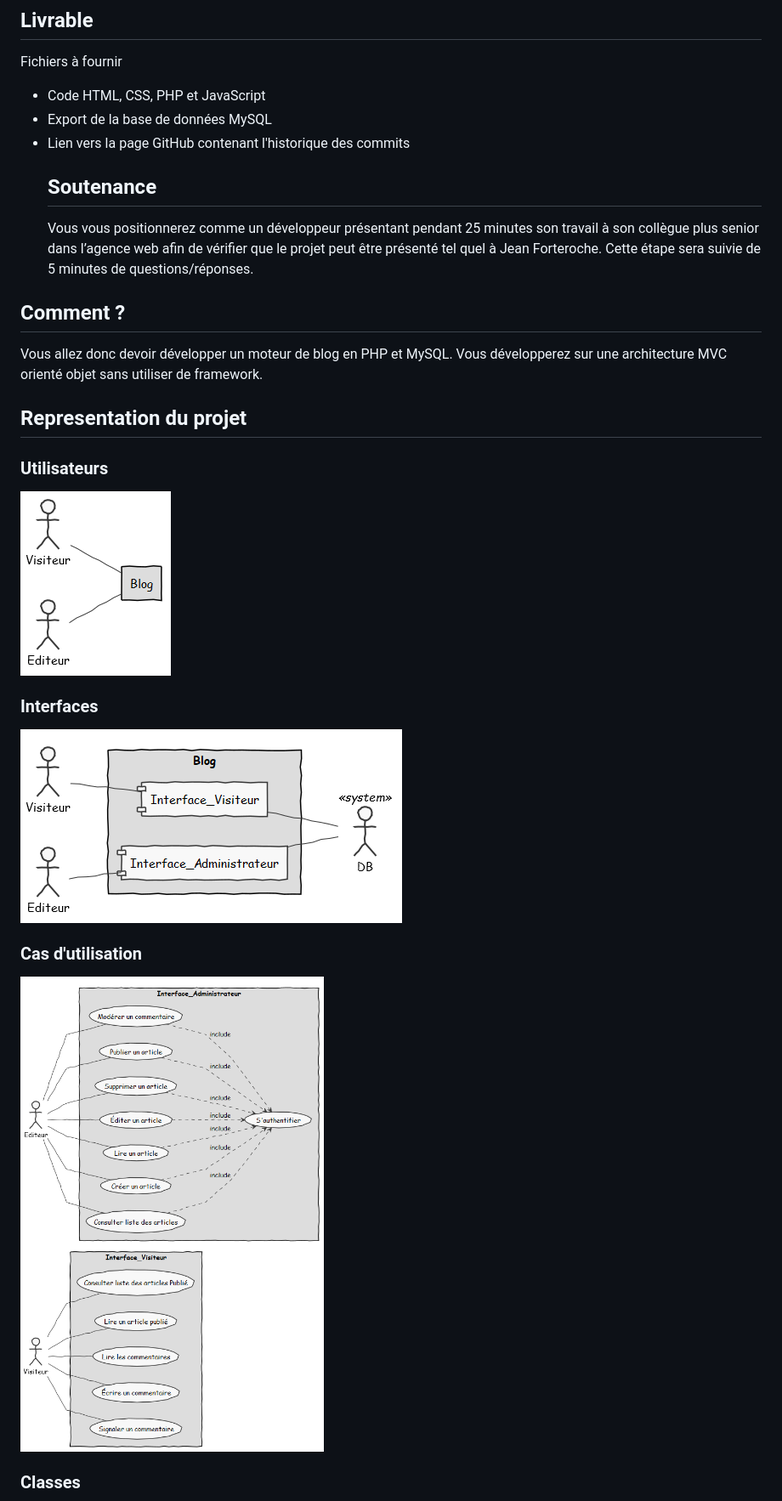
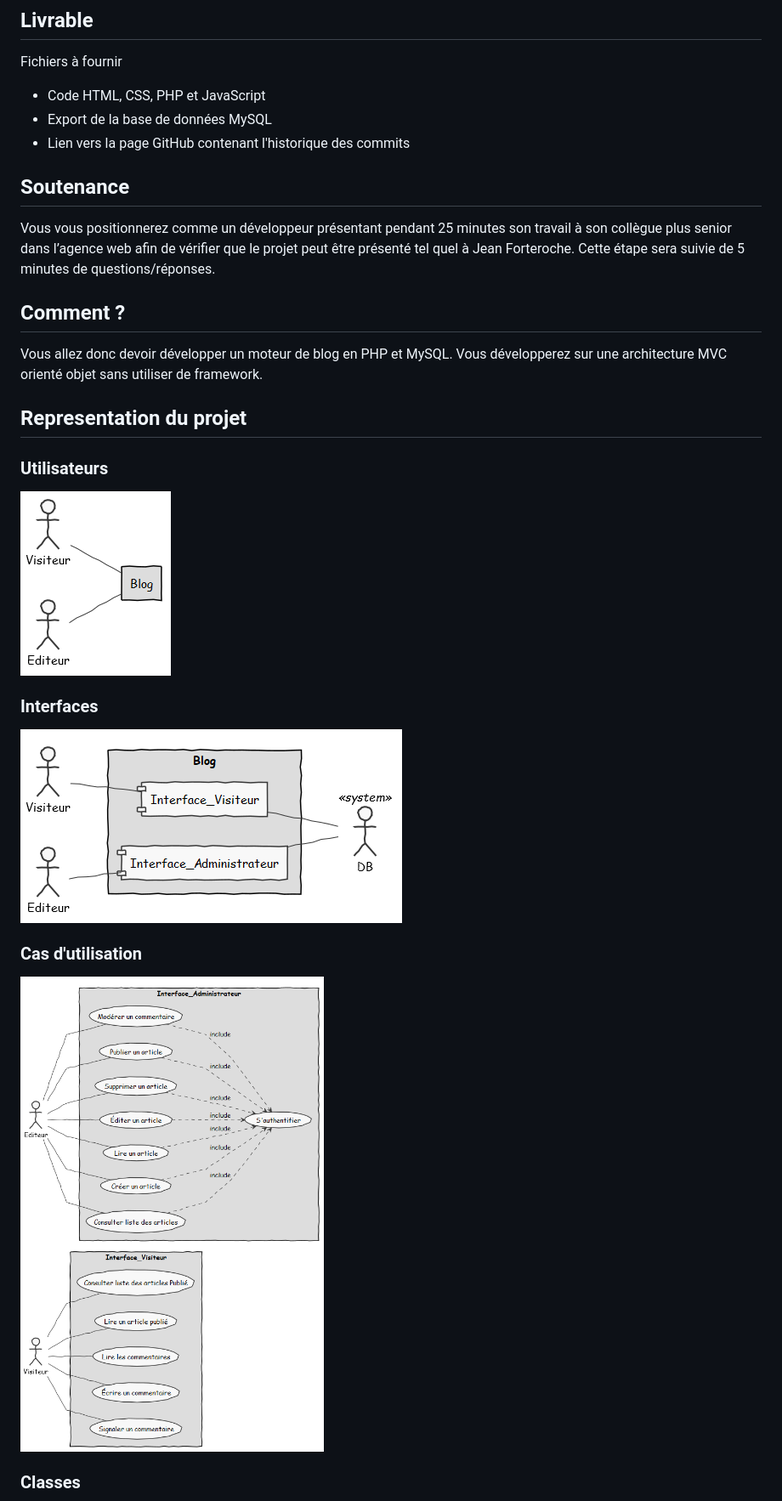
Before and after one commit to YPetremann/BlogWriter, a Markdown page: README.md, the part around the change printed below. Shown: that part at 85% size. Drawn GitHub-style; pictures changed too: doc/img/interfaces.png, doc/img/usage.png, doc/img/users.png.

```diff
--- a/README.md
+++ b/README.md
@@ -29,8 +31,10 @@ Fichiers à fournir
 -   Code HTML, CSS, PHP et JavaScript
 -   Export de la base de données MySQL
 -   Lien vers la page GitHub contenant l'historique des commits
-    ## Soutenance
-    Vous vous positionnerez comme un développeur présentant pendant 25 minutes son travail à son collègue plus senior dans l’agence web afin de vérifier que le projet peut être présenté tel quel à Jean Forteroche. Cette étape sera suivie de 5 minutes de questions/réponses.
+
+## Soutenance
+
+Vous vous positionnerez comme un développeur présentant pendant 25 minutes son travail à son collègue plus senior dans l’agence web afin de vérifier que le projet peut être présenté tel quel à Jean Forteroche. Cette étape sera suivie de 5 minutes de questions/réponses.
 
 ## Comment ?
 
@@ -45,19 +49,19 @@ Vous développerez sur une architecture MVC orienté objet sans utiliser de fram
 
 
 
-![](/doc/img/users.png?0.9224367156584656)
+![](/doc/img/users.png?0.5062051711188211)
 
 ### Interfaces
 
 
 
-![](/doc/img/interfaces.png?0.3843285054231289)
+![](/doc/img/interfaces.png?0.5966299199362006)
 
 ### Cas d'utilisation
 
 
 
-![](/doc/img/usage.png?0.6343477966456277)
+![](/doc/img/usage.png?0.34315049390213925)
 
 ### Classes
 
```
Also changed, not shown: other parts of README.md (+10 -8 lines), doc/README_src.md (+6 -9 lines), doc/img/classes.png, doc/img/db.png.
